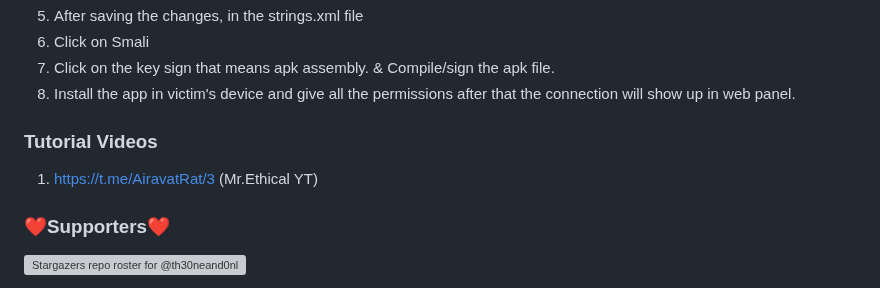
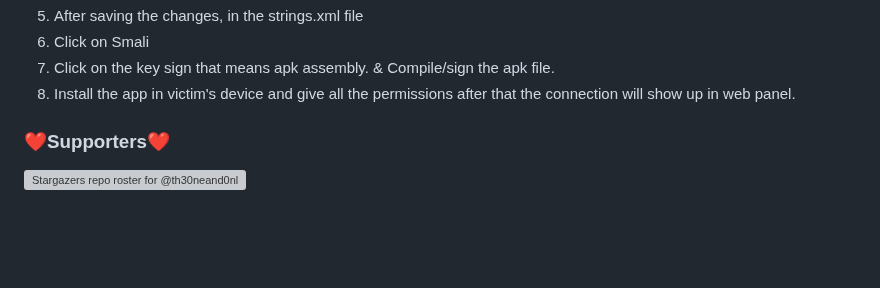
Before and after one commit to pashamasr01287654800/AIRAVAT, a Markdown page: README.md, the part around the change. Rendered like a GitHub page; blank space fills up the shorter version; grey boxes are pictures that could not be loaded.

```diff
--- a/README.md
+++ b/README.md
@@ -102,8 +102,6 @@
  1. Click on Smali
  1. Click on the key sign that means apk assembly. & Compile/sign the apk file.
  1. Install the app in victim's device and give all the permissions after that the connection will show up in web panel.
-  ### Tutorial Videos
-  1. https://t.me/AiravatRat/3 (Mr.Ethical YT)
 
 ### ❤️Supporters❤️
 [![Stargazers repo roster for @th30neand0nly/AIRAVAT](https://reporoster.com/stars/dark/Th30neAnd0nly/AIRAVAT)](https://github.com/Th30neAnd0nly/AIRAVAT/stargazers)
```
